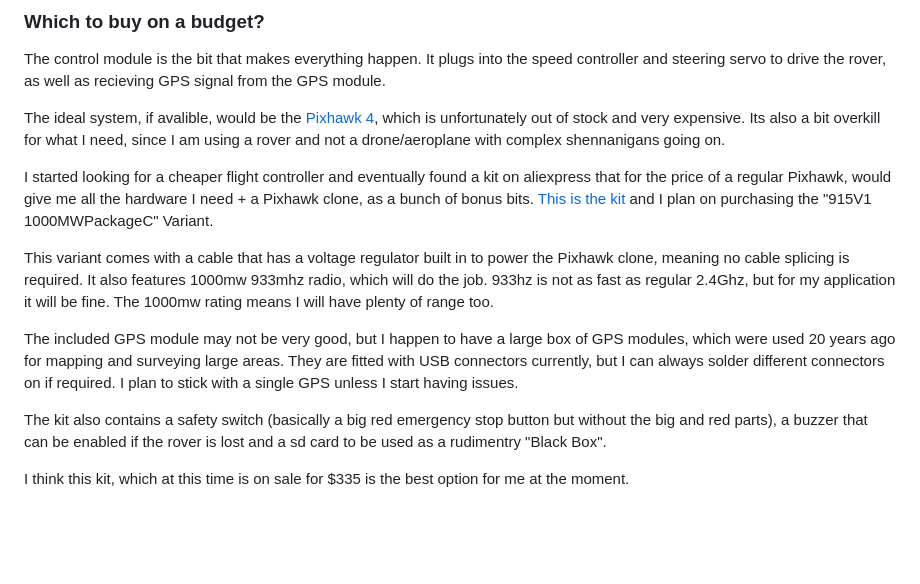
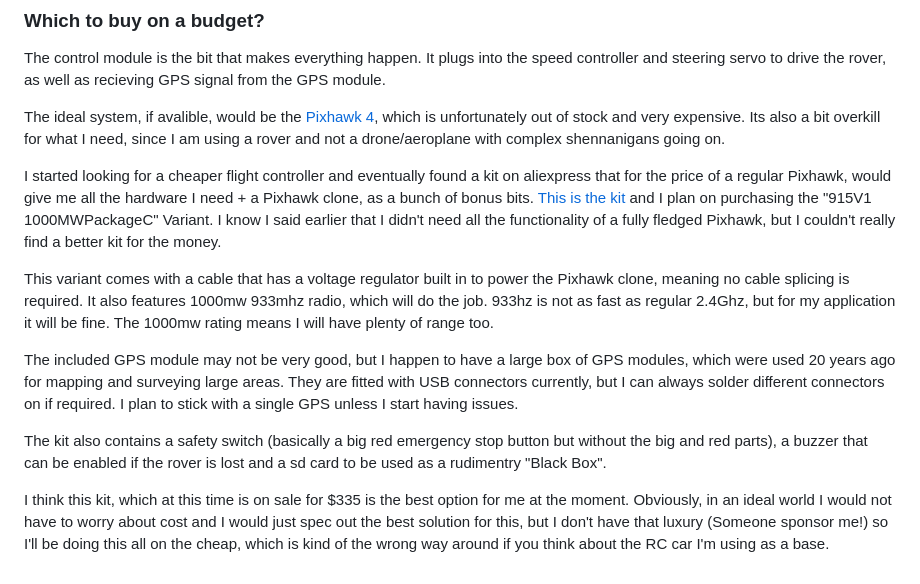
Before and after one commit to saabgeek04/SystemsSAC, a Markdown page: journal/ROVER.md, the part around the change. GitHub-like rendering; blank space fills up the shorter version.

```diff
--- a/journal/ROVER.md
+++ b/journal/ROVER.md
@@ -42,7 +42,7 @@ The control module is the bit that makes everything happen. It plugs into the sp
 
 The ideal system, if avalible, would be the [Pixhawk 4](https://holybro.com/products/pixhawk-4?variant=41527199498429), which is unfortunately out of stock and very expensive. Its also a bit overkill for what I need, since I am using a rover and not a drone/aeroplane with complex shennanigans going on.
 
-I started looking for a cheaper flight controller and eventually found a kit on aliexpress that for the price of a regular Pixhawk, would give me all the hardware I need + a Pixhawk clone, as a bunch of bonus bits. [This is the kit](https://www.aliexpress.com/item/33058886931.html) and I plan on purchasing the "915V1 1000MWPackageC" Variant.
+I started looking for a cheaper flight controller and eventually found a kit on aliexpress that for the price of a regular Pixhawk, would give me all the hardware I need + a Pixhawk clone, as a bunch of bonus bits. [This is the kit](https://www.aliexpress.com/item/33058886931.html) and I plan on purchasing the "915V1 1000MWPackageC" Variant. I know I said earlier that I didn't need all the functionality of a fully fledged Pixhawk, but I couldn't really find a better kit for the money.
 
 This variant comes with a cable that has a voltage regulator built in to power the Pixhawk clone, meaning no cable splicing is required. It also features 1000mw 933mhz radio, which will do the job. 933hz is not as fast as regular 2.4Ghz, but for my application it will be fine. The 1000mw rating means I will have plenty of range too.
 
@@ -50,4 +50,4 @@ The included GPS module may not be very good, but I happen to have a large box o
 
 The kit also contains a safety switch (basically a big red emergency stop button but without the big and red parts), a buzzer that can be enabled if the rover is lost and a sd card to be used as a rudimentry "Black Box".
 
-I think this kit, which at this time is on sale for $335 is the best option for me at the moment.
+I think this kit, which at this time is on sale for $335 is the best option for me at the moment. Obviously, in an ideal world I would not have to worry about cost and I would just spec out the best solution for this, but I don't have that luxury (Someone sponsor me!) so I'll be doing this all on the cheap, which is kind of the wrong way around if you think about the RC car I'm using as a base.
```
